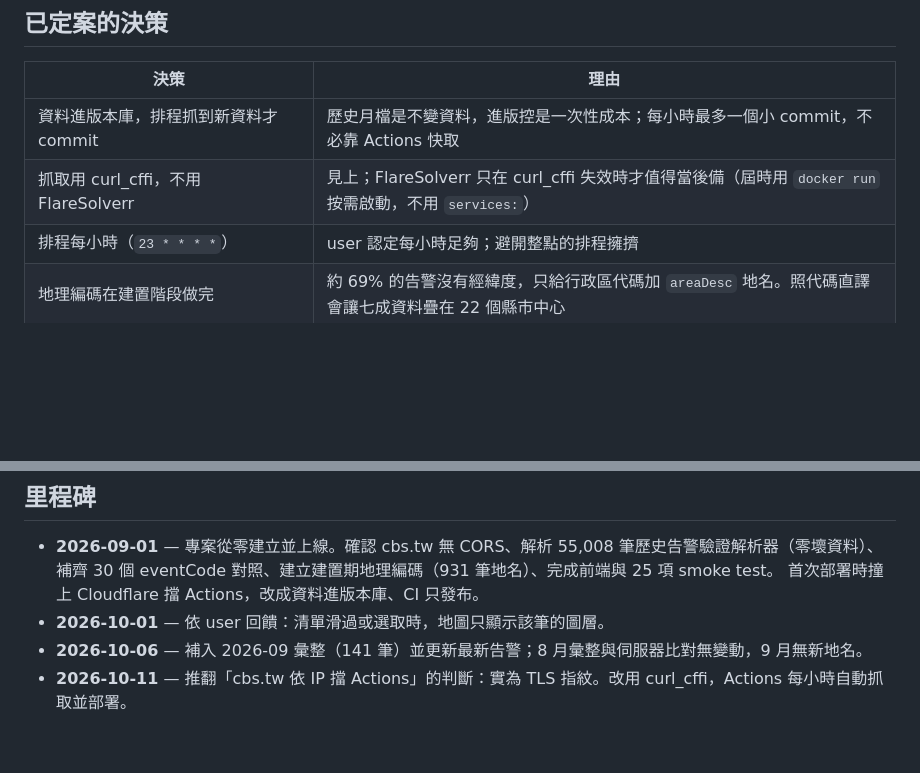
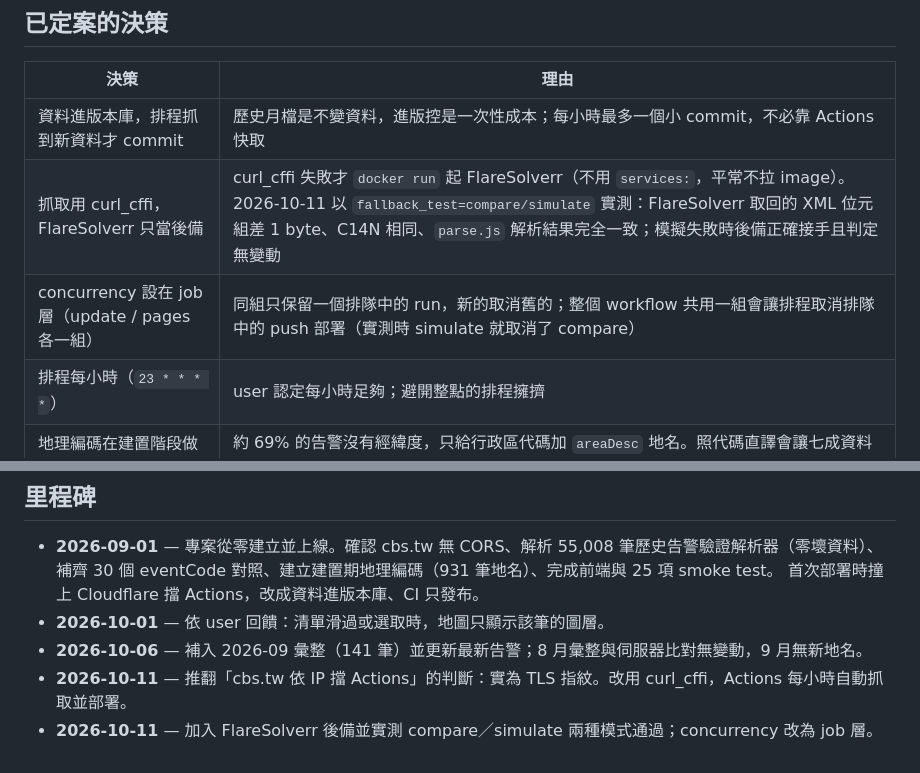
Before and after one commit to NotExist/vscbs, a Markdown page: HANDOFF.md, 2 parts joined by grey strips. Rendered like a GitHub page; blank space fills up the shorter version.

```diff
--- a/HANDOFF.md
+++ b/HANDOFF.md
@@ -34,7 +34,8 @@
 | 決策 | 理由 |
 | --- | --- |
 | 資料進版本庫，排程抓到新資料才 commit | 歷史月檔是不變資料，進版控是一次性成本；每小時最多一個小 commit，不必靠 Actions 快取 |
-| 抓取用 curl_cffi，不用 FlareSolverr | 見上；FlareSolverr 只在 curl_cffi 失效時才值得當後備（屆時用 `docker run` 按需啟動，不用 `services:`） |
+| 抓取用 curl_cffi，FlareSolverr 只當後備 | curl_cffi 失敗才 `docker run` 起 FlareSolverr（不用 `services:`，平常不拉 image）。2026-10-11 以 `fallback_test=compare/simulate` 實測：FlareSolverr 取回的 XML 位元組差 1 byte、C14N 相同、`parse.js` 解析結果完全一致；模擬失敗時後備正確接手且判定無變動 |
+| concurrency 設在 job 層（update / pages 各一組） | 同組只保留一個排隊中的 run，新的取消舊的；整個 workflow 共用一組會讓排程取消排隊中的 push 部署（實測時 simulate 就取消了 compare） |
 | 排程每小時（`23 * * * *`） | user 認定每小時足夠；避開整點的排程擁擠 |
 | 地理編碼在建置階段做完 | 約 69% 的告警沒有經緯度，只給行政區代碼加 `areaDesc` 地名。照代碼直譯會讓七成資料疊在 22 個縣市中心 |
 | `placeKey` 去掉所有空白（含全形） | 資料裡「南投縣　信義鄉　神木村」與無空格版本是同一地點，不正規化會讓 169 個村里白白退到鄉鎮層級 |
@@ -66,3 +67,4 @@
 - **2026-10-01** — 依 user 回饋：清單滑過或選取時，地圖只顯示該筆的圖層。
 - **2026-10-06** — 補入 2026-09 彙整（141 筆）並更新最新告警；8 月彙整與伺服器比對無變動，9 月無新地名。
 - **2026-10-11** — 推翻「cbs.tw 依 IP 擋 Actions」的判斷：實為 TLS 指紋。改用 curl_cffi，Actions 每小時自動抓取並部署。
+- **2026-10-11** — 加入 FlareSolverr 後備並實測 compare／simulate 兩種模式通過；concurrency 改為 job 層。
```
Also changed, not shown: README.md (+5 -0 lines).
